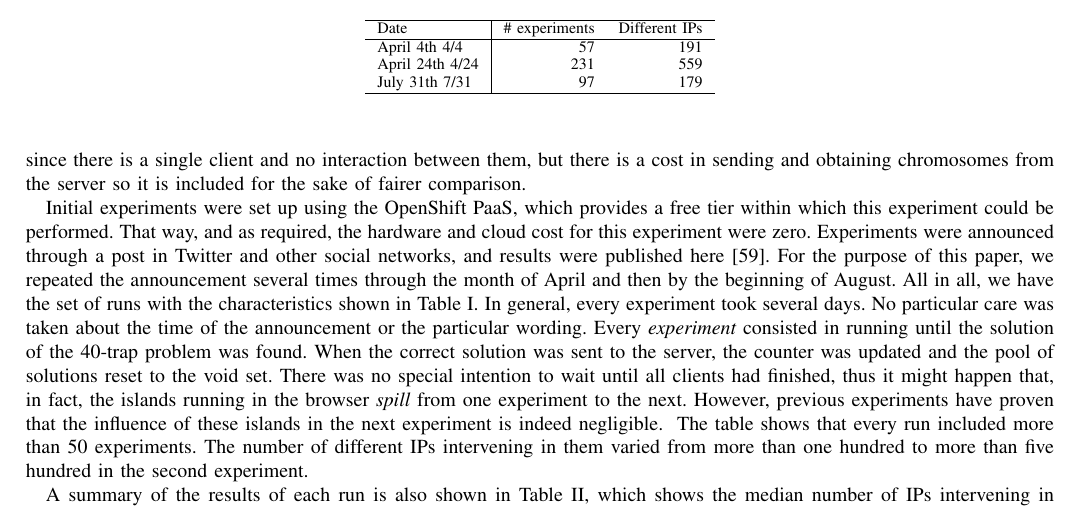
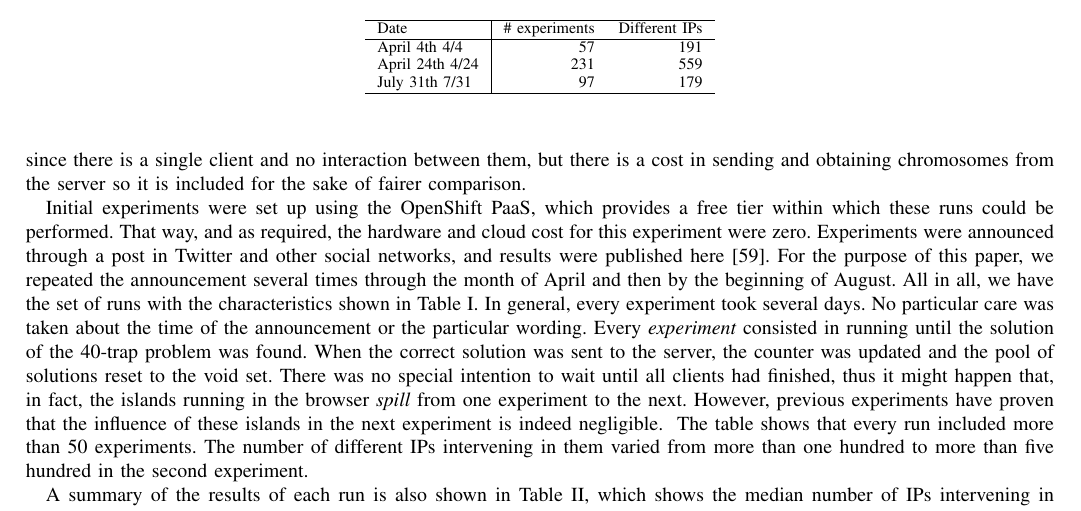
Before and after one commit to JJ/modeling-volunteer-computing, a LaTeX paper (special-issue-ci/volunteer-clouds-ieee-ci-si.tex): part of page 6 of 19, cut so that both start at the same text. Compiled offline with pdfLaTeX.

Commit message:
Reorganizes sentences

```diff
--- a/special-issue-ci/volunteer-clouds-ieee-ci-si.tex
+++ b/special-issue-ci/volunteer-clouds-ieee-ci-si.tex
@@ -675,8 +675,7 @@ between them, but there is a cost in sending and obtaining chromosomes
 from the server so it is included for the sake of fairer comparison.
 
 Initial experiments were set up using the OpenShift
-PaaS, which provides a free tier within which this
-experiment could be performed. That way, and as required, the hardware
+PaaS, which provides a free tier within which these runs could be performed. That way, and as required, the hardware
 and cloud cost for this experiment were zero. Experiments were
 announced through a post in Twitter and other social networks, and
 results were published here \cite{DBLP:conf/gecco/GuervosG15}. For the
```
